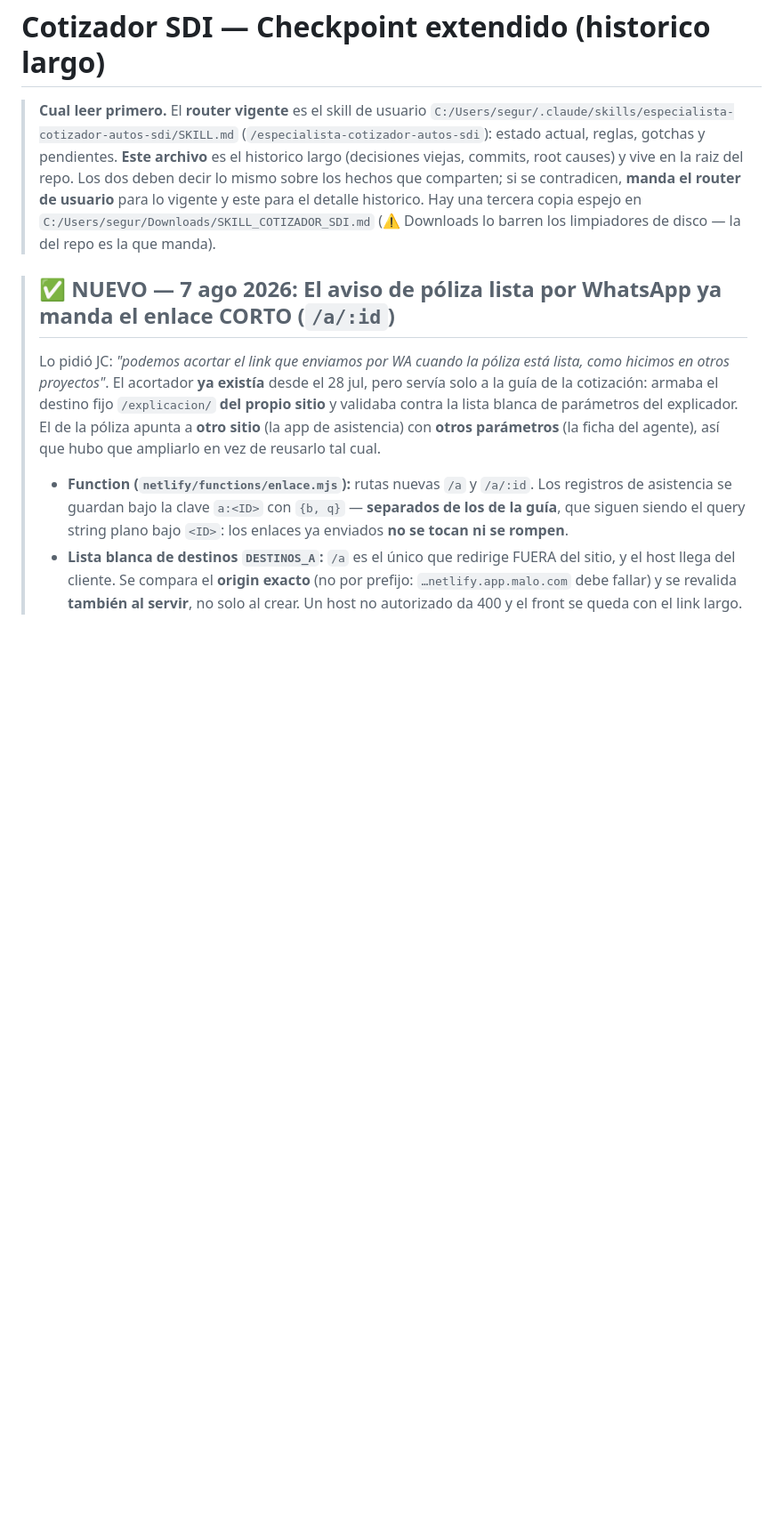
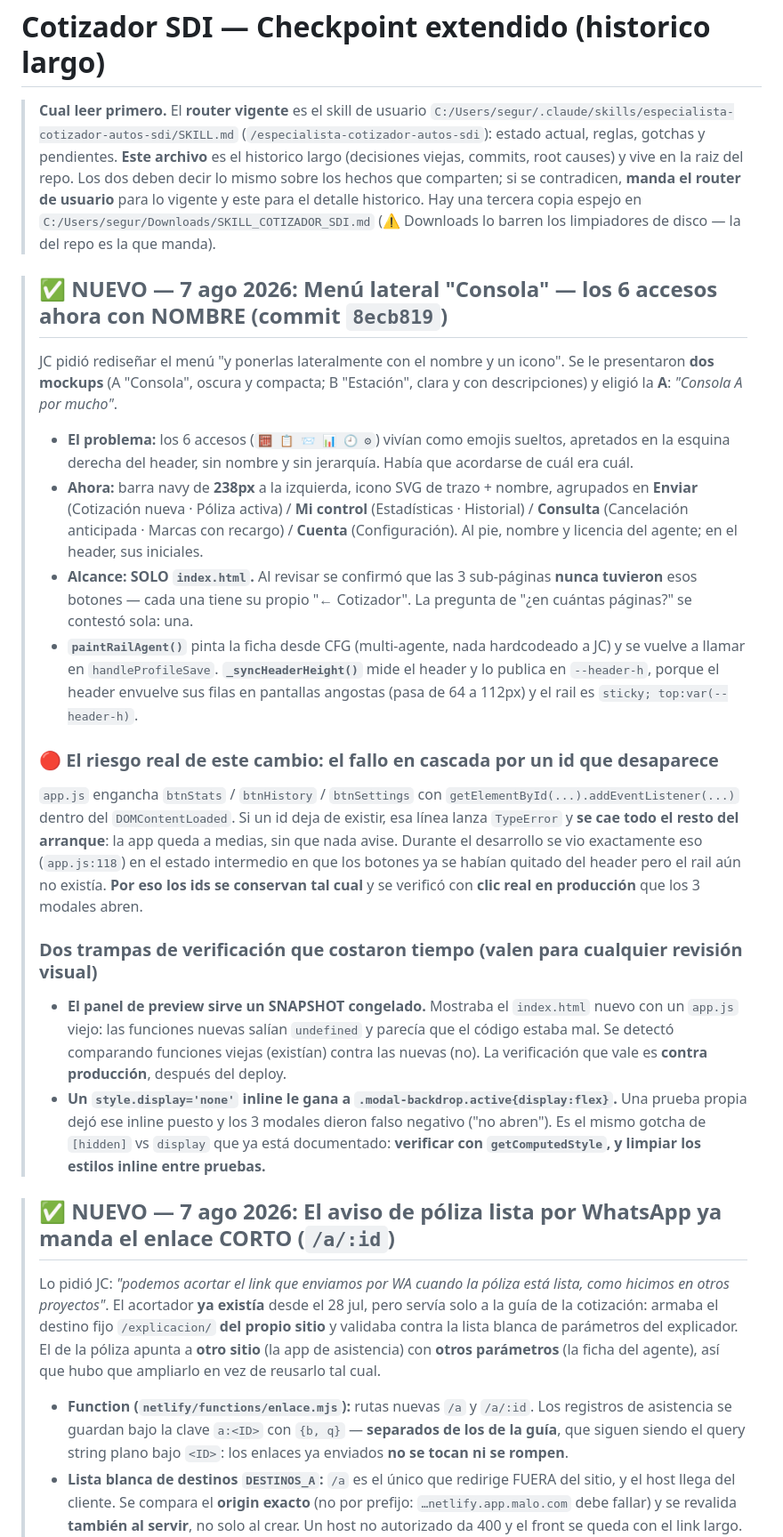
Before and after one commit to jhernandez-vibecode/COTIZADOR-AUTOS, a Markdown page: SKILL_COTIZADOR_SDI.md, the part around the change. Shown at 89% size. GitHub-like rendering; blank space fills up the shorter version.

Commit message:
docs: checkpoint del menu lateral "Consola" + las 2 trampas de verificacion
Documenta el commit 8ecb819 en las 3 ubicaciones. Ademas de la feature,
quedan anotadas dos trampas que costaron tiempo hoy y que valen para
cualquier revision visual futura:

- El panel de preview sirve un SNAPSHOT congelado: mostraba el index.html
  nuevo con un app.js viejo, asi que las funciones nuevas salian undefined
  y parecia que el codigo estaba mal. La verificacion que vale es contra
  produccion, despues del deploy.
- Un style.display='none' inline le gana a .modal-backdrop.active
  {display:flex}: una prueba propia dejo ese inline puesto y los 3 modales
  dieron falso negativo. Mismo gotcha que [hidden] vs display; verificar
  con getComputedStyle y limpiar los inline entre pruebas.

Tambien el riesgo real del cambio: si un id que app.js engancha deja de
existir, el addEventListener lanza y se cae el resto del DOMContentLoaded.

```diff
--- a/SKILL_COTIZADOR_SDI.md
+++ b/SKILL_COTIZADOR_SDI.md
@@ -21,6 +21,35 @@ description: >
 > contradicen, **manda el router de usuario** para lo vigente y este para el detalle historico.
 > Hay una tercera copia espejo en `C:/Users/segur/Downloads/SKILL_COTIZADOR_SDI.md`
 > (⚠️ Downloads lo barren los limpiadores de disco — la del repo es la que manda).
+
+> ## ✅ NUEVO — 7 ago 2026: Menú lateral "Consola" — los 6 accesos ahora con NOMBRE (commit `8ecb819`)
+> JC pidió rediseñar el menú "y ponerlas lateralmente con el nombre y un icono". Se le presentaron **dos mockups**
+> (A "Consola", oscura y compacta; B "Estación", clara y con descripciones) y eligió la **A**: *"Consola A por mucho"*.
+> - **El problema:** los 6 accesos (`🧮 📋 📨 📊 🕘 ⚙`) vivían como emojis sueltos, apretados en la esquina derecha
+>   del header, sin nombre y sin jerarquía. Había que acordarse de cuál era cuál.
+> - **Ahora:** barra navy de **238px** a la izquierda, icono SVG de trazo + nombre, agrupados en **Enviar** (Cotización
+>   nueva · Póliza activa) / **Mi control** (Estadísticas · Historial) / **Consulta** (Cancelación anticipada · Marcas
+>   con recargo) / **Cuenta** (Configuración). Al pie, nombre y licencia del agente; en el header, sus iniciales.
+> - **Alcance: SOLO `index.html`.** Al revisar se confirmó que las 3 sub-páginas **nunca tuvieron** esos botones —
+>   cada una tiene su propio "← Cotizador". La pregunta de "¿en cuántas páginas?" se contestó sola: una.
+> - **`paintRailAgent()`** pinta la ficha desde CFG (multi-agente, nada hardcodeado a JC) y se vuelve a llamar en
+>   `handleProfileSave`. **`_syncHeaderHeight()`** mide el header y lo publica en `--header-h`, porque el header
+>   envuelve sus filas en pantallas angostas (pasa de 64 a 112px) y el rail es `sticky; top:var(--header-h)`.
+>
+> ### 🔴 El riesgo real de este cambio: el fallo en cascada por un id que desaparece
+> `app.js` engancha `btnStats` / `btnHistory` / `btnSettings` con `getElementById(...).addEventListener(...)` dentro
+> del `DOMContentLoaded`. Si un id deja de existir, esa línea lanza `TypeError` y **se cae todo el resto del arranque**:
+> la app queda a medias, sin que nada avise. Durante el desarrollo se vio exactamente eso (`app.js:118`) en el estado
+> intermedio en que los botones ya se habían quitado del header pero el rail aún no existía. **Por eso los ids se
+> conservan tal cual** y se verificó con **clic real en producción** que los 3 modales abren.
+>
+> ### Dos trampas de verificación que costaron tiempo (valen para cualquier revisión visual)
+> - **El panel de preview sirve un SNAPSHOT congelado.** Mostraba el `index.html` nuevo con un `app.js` viejo: las
+>   funciones nuevas salían `undefined` y parecía que el código estaba mal. Se detectó comparando funciones viejas
+>   (existían) contra las nuevas (no). La verificación que vale es **contra producción**, después del deploy.
+> - **Un `style.display='none'` inline le gana a `.modal-backdrop.active{display:flex}`.** Una prueba propia dejó ese
+>   inline puesto y los 3 modales dieron falso negativo ("no abren"). Es el mismo gotcha de `[hidden]` vs `display`
+>   que ya está documentado: **verificar con `getComputedStyle`, y limpiar los estilos inline entre pruebas.**
 
 > ## ✅ NUEVO — 7 ago 2026: El aviso de póliza lista por WhatsApp ya manda el enlace CORTO (`/a/:id`)
 > Lo pidió JC: *"podemos acortar el link que enviamos por WA cuando la póliza está lista, como hicimos en otros
```
